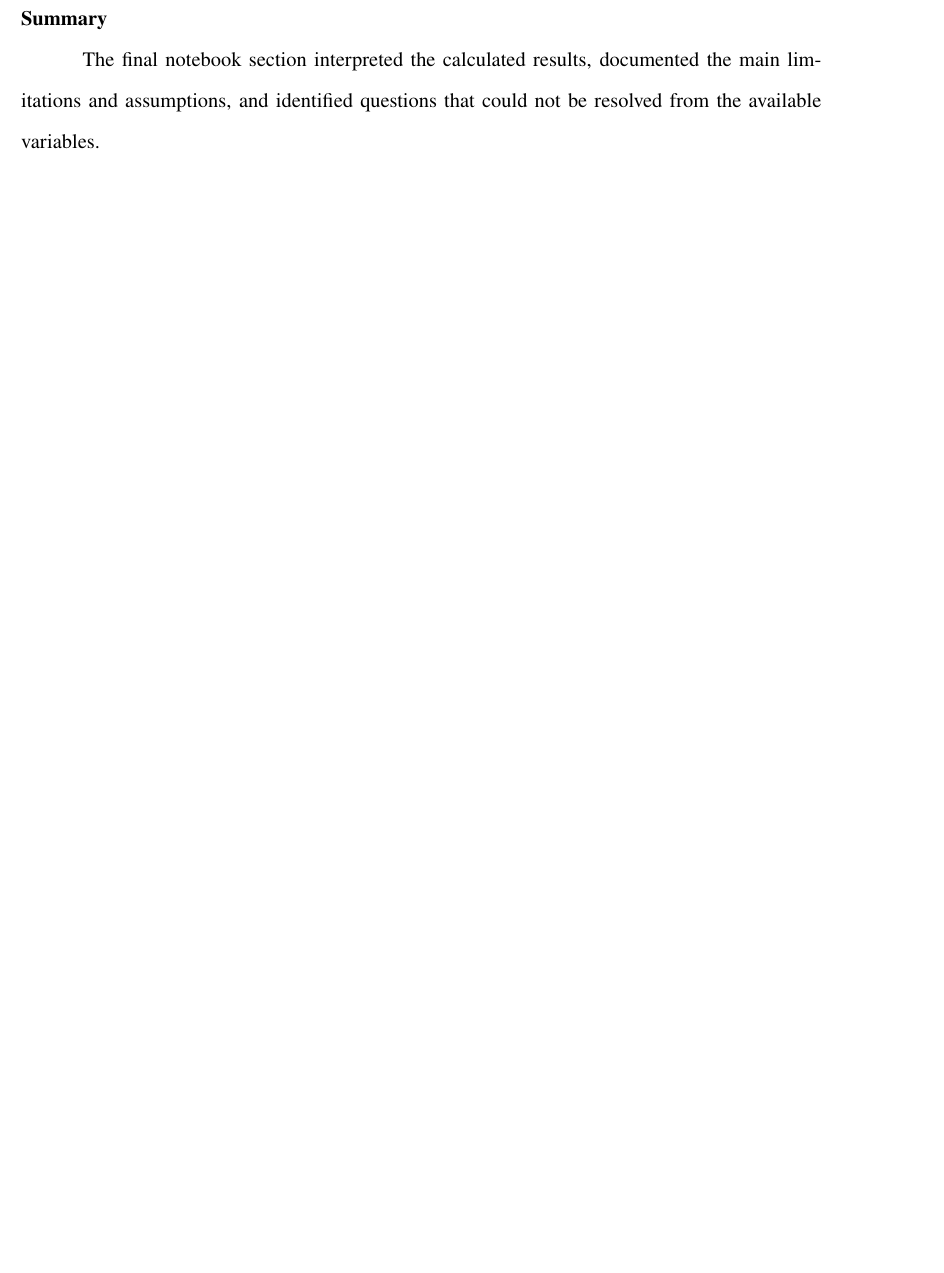
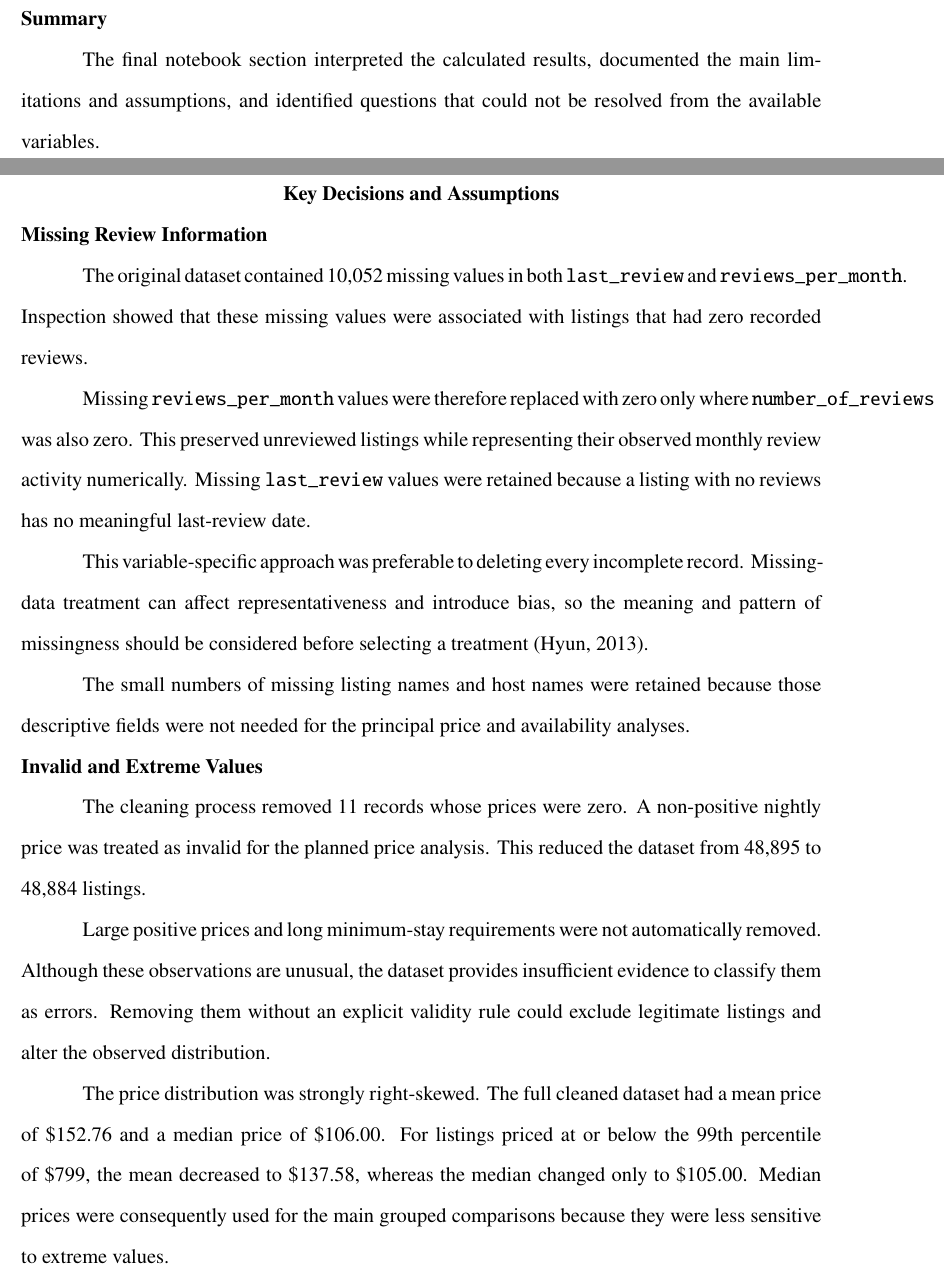
Before and after one commit to MariusJochheim/ai-programming-foundations-project, a LaTeX thesis (module_summary/main.tex, which reads module_summary/chapters/04-key-decisions-and-assumptions.tex): part of page 6 of 8 before the commit and two parts of pages 6 and 7 of 10 after it, the two joined at a grey line, cut so that both start at the same text, the shorter picture padded with empty space. Compiled offline with pdfLaTeX.

Commit message:
docs: Add key decisions and assumptions chapter to main document

```diff
--- /dev/null
+++ b/module_summary/chapters/04-key-decisions-and-assumptions.tex
@@ -0,0 +1,42 @@
+\section{Key Decisions and Assumptions}
+
+\subsection{Missing Review Information}
+
+The original dataset contained 10,052 missing values in both
+\texttt{last\_review} and \texttt{reviews\_per\_month}. Inspection showed that
+these missing values were associated with listings that had zero recorded
+reviews.
+
+Missing \texttt{reviews\_per\_month} values were therefore replaced with zero
+only where \texttt{number\_of\_reviews} was also zero. This preserved
+unreviewed listings while representing their observed monthly review activity
+numerically. Missing \texttt{last\_review} values were retained because a
+listing with no reviews has no meaningful last-review date.
+
+This variable-specific approach was preferable to deleting every incomplete
+record. Missing-data treatment can affect representativeness and introduce
+bias, so the meaning and pattern of missingness should be considered before
+selecting a treatment \parencite{kang2013}.
+
+The small numbers of missing listing names and host names were retained because
+those descriptive fields were not needed for the principal price and
+availability analyses.
+
+\subsection{Invalid and Extreme Values}
+
+The cleaning process removed 11 records whose prices were zero. A non-positive
+nightly price was treated as invalid for the planned price analysis. This
+reduced the dataset from 48,895 to 48,884 listings.
+
+Large positive prices and long minimum-stay requirements were not automatically
+removed. Although these observations are unusual, the dataset provides
+insufficient evidence to classify them as errors. Removing them without an
+explicit validity rule could exclude legitimate listings and alter the observed
+distribution.
+
+The price distribution was strongly right-skewed. The full cleaned dataset had
+a mean price of \$152.76 and a median price of \$106.00. For listings priced at
+or below the 99th percentile of \$799, the mean decreased to \$137.58, whereas
+the median changed only to \$105.00. Median prices were consequently used for
+the main grouped comparisons because they were less sensitive to extreme
+values.
```
Also changed, not shown: module_summary/main.tex (+1 -0 lines), module_summary/main.pdf, module_summary/chapters/04-key-decisions-and-assumptions.tex (15 more changed lines).
